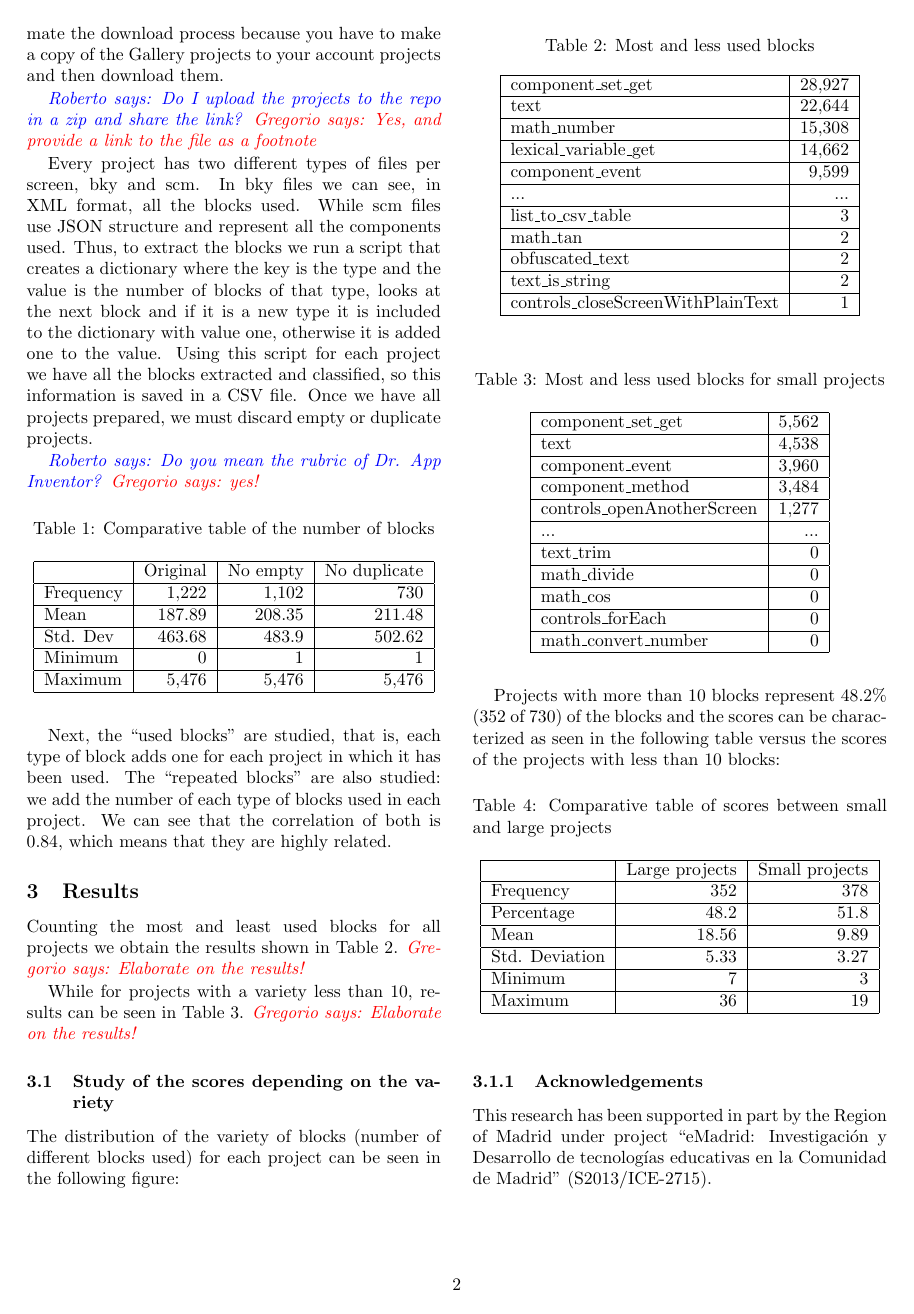
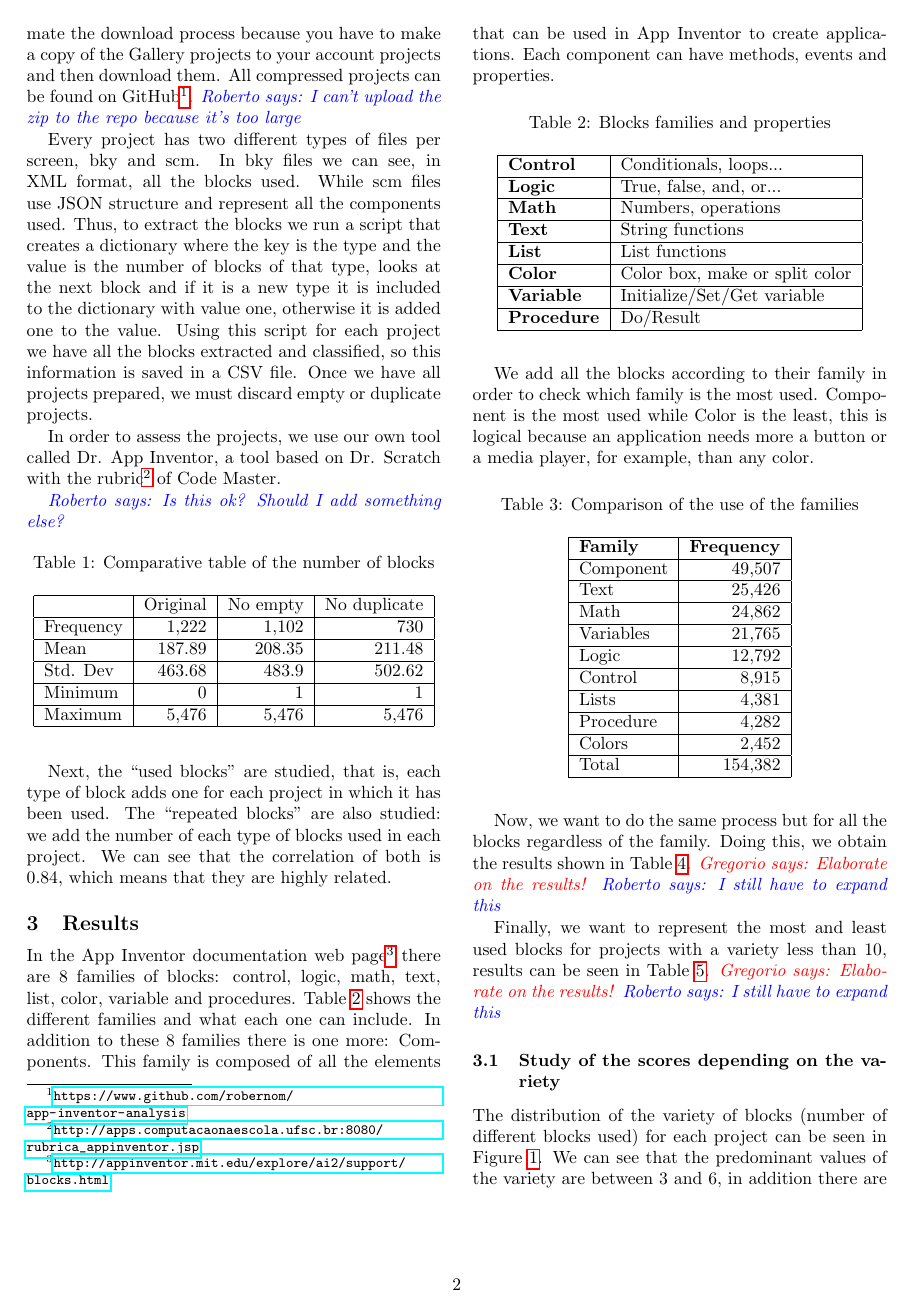
Before and after one commit to robernom/app-inventor-analysis, a LaTeX paper (sattose.tex): page 2 of 3. Compiled offline with pdfLaTeX.

Commit message:
Adding some text in Results

```diff
--- a/sattose.tex
+++ b/sattose.tex
@@ -9,6 +9,7 @@
 \usepackage{xspace}
 \usepackage{color}
 \usepackage[usenames,dvipsnames]{xcolor}
+\usepackage{hyperref}
 
 \input{macros}
 
@@ -62,15 +63,15 @@ This paper is structured as follows: the Methodology section talks about the acq
 
 \subsection{Data Gathering}
 
-The process of data gathering consists of downloading projects from the App Inventor Gallery. In addition to the most popular projects, the most recent ones have also been downloaded, since many projects are being uploaded every day. One problem with this is that you can find many empty (0 blocks) or duplicate projects. Another problem is the difficulty to automate the download process because you have to make a copy of the Gallery projects to your account projects and then download them.
-
-\rnombela{Do I upload the projects to the repo in a zip and share the link?}
-\grex{Yes, and provide a link to the file as a footnote}
+The process of data gathering consists of downloading projects from the App Inventor Gallery. In addition to the most popular projects, the most recent ones have also been downloaded, since many projects are being uploaded every day. One problem with this is that you can find many empty (0 blocks) or duplicate projects. Another problem is the difficulty to automate the download process because you have to make a copy of the Gallery projects to your account projects and then download them. All compressed projects can be found on GitHub\footnote{\url{https://www.github.com/robernom/app-inventor-analysis}}.
+\rnombela{I can't upload the zip to the repo because it's too large}
 
 Every project has two different types of files per screen, bky and scm. In bky files we can see, in XML format, all the blocks used. While scm files use JSON structure and represent all the components used. Thus, to extract the blocks we run a script that creates a dictionary where the key is the type and the value is the number of blocks of that type, looks at the next block and if it is a new type it is included to the dictionary with value one, otherwise it is added one to the value. Using this script for each project we have all the blocks extracted and classified, so this information is saved in a CSV file. Once we have all projects prepared, we must discard empty or duplicate projects.
 
-\rnombela{Do you mean the rubric of Dr. App Inventor?}
-\grex{yes!}
+In order to assess the projects, we use our own tool called Dr. App Inventor, a tool based on Dr. Scratch with the
+rubric\footnote{\url{http://apps.computacaonaescola.ufsc.br:8080/rubrica_appinventor.jsp}} of Code Master.
+
+\rnombela{Is this ok? Should I add something else?}
 
 \begin{table}[ht]
 \begin{center}
@@ -94,7 +95,53 @@ Next, the ``used blocks'' are studied, that is, each type of block adds one for
 
 \section{Results}
 
-Counting the most and least used blocks for all projects we obtain the results shown in Table~\ref{tab:most-least}. \grex{Elaborate on the results!}
+In the App Inventor documentation web page\footnote{\url{http://appinventor.mit.edu/explore/ai2/support/blocks.html}} there are 8 families of blocks: control, logic, math, text, list, color, variable and procedures. Table~\ref{tab:block-fam} shows the different families and what each one can include. In addition to these 8 families there is one more: Components. This family is composed of all the elements that can be used in App Inventor to create applications. Each component can have methods, events and properties.
+
+\begin{table}[ht]
+\begin{center}
+\caption{Blocks families and properties}
+\bigskip
+\label{tab:block-fam}
+\begin{tabular}{|l|l|}
+\hline
+\textbf{Control} & Conditionals, loops... \\ \hline
+\textbf{Logic} & True, false, and, or... \\ \hline
+\textbf{Math} & Numbers, operations\\ \hline
+\textbf{Text} & String functions\\ \hline
+\textbf{List} & List functions\\ \hline
+\textbf{Color} & Color box, make or split color \\ \hline
+\textbf{Variable} & Initialize/Set/Get variable\\ \hline
+\textbf{Procedure} & Do/Result\\ \hline
+\end{tabular}
+\end{center}
+\end{table}
+
+We add all the blocks according to their family in order to check which family is the most used. Component is the most used while Color is the least, this is logical because an application needs more a button or a media player, for example, than any color.
+
+\begin{table}[ht]
+\begin{center}
+\caption{Comparison of the use of the families}
+\bigskip
+\label{tab:block-fam-comp}
+\begin{tabular}{|l|r|}
+\hline
+\textbf{Family} & \textbf{Frequency} \\ \hline
+Component & 49,507 \\ \hline
+Text	& 25,426\\ \hline
+Math & 24,862\\ \hline
+Variables & 21,765\\ \hline
+Logic & 12,792\\ \hline
+Control & 8,915\\ \hline
+Lists & 4,381\\ \hline
+Procedure & 4,282\\ \hline
+Colors & 2,452\\ \hline
+Total & 154,382\\ \hline
+\end{tabular}
+\end{center}
+\end{table}
+
+Now, we want to do the same process but for all the blocks regardless of the family. Doing this, we obtain the results shown in Table~\ref{tab:most-least}. \grex{Elaborate on the results!}
+\rnombela{I still have to expand this}
 
 \begin{table}[ht]
 \begin{center}
@@ -118,7 +165,8 @@ controls\_closeScreenWithPlainText & 1\\ \hline
 \end{center}
 \end{table}
 
-While for projects with a variety less than 10, results can be seen in Table~\ref{tab:most-least-small}. \grex{Elaborate on the results!}
+Finally, we want to represent the most and least used blocks for projects with a variety less than 10, results can be seen in Table~\ref{tab:most-least-small}. \grex{Elaborate on the results!}
+\rnombela{I still have to expand this}
 
 \begin{table}[ht]
 \begin{center}
@@ -146,7 +194,7 @@ math\_convert\_number & 0\\ \hline
 
 \subsection{Study of the scores depending on the variety}
 
-The distribution of the variety of blocks (number of different blocks used) for each project can be seen in the following figure:
+The distribution of the variety of blocks (number of different blocks used) for each project can be seen in Figure~\ref{fig:var-dist}. We can see that the predominant values of the variety are between 3 and 6, in addition there are some projects around 50 and an isolated project with 61 different blocks.
 
 \begin{figure}[ht]
 \begin{center}
@@ -154,5 +202,6 @@ The distribution of the variety of blocks (number of different blocks used) for
 \caption{Variety distribution \grex{elaborate}}
-\label{fig1}
+\rnombela{Add something else?}
+\label{fig:var-dist}
 \end{center}
 \end{figure}
 
```
Also changed, not shown: sattose.tex (3 more changed lines), 3 other files.
